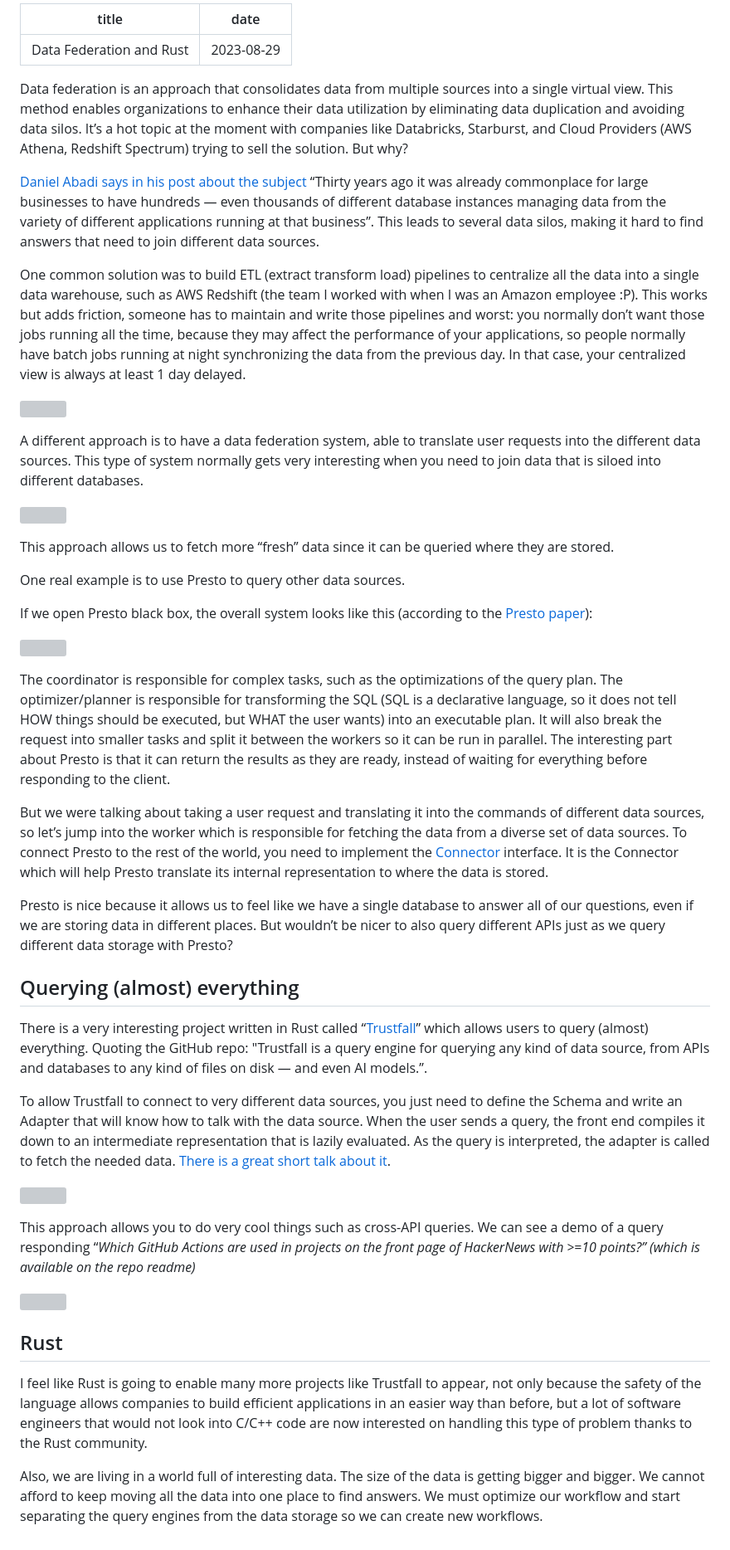
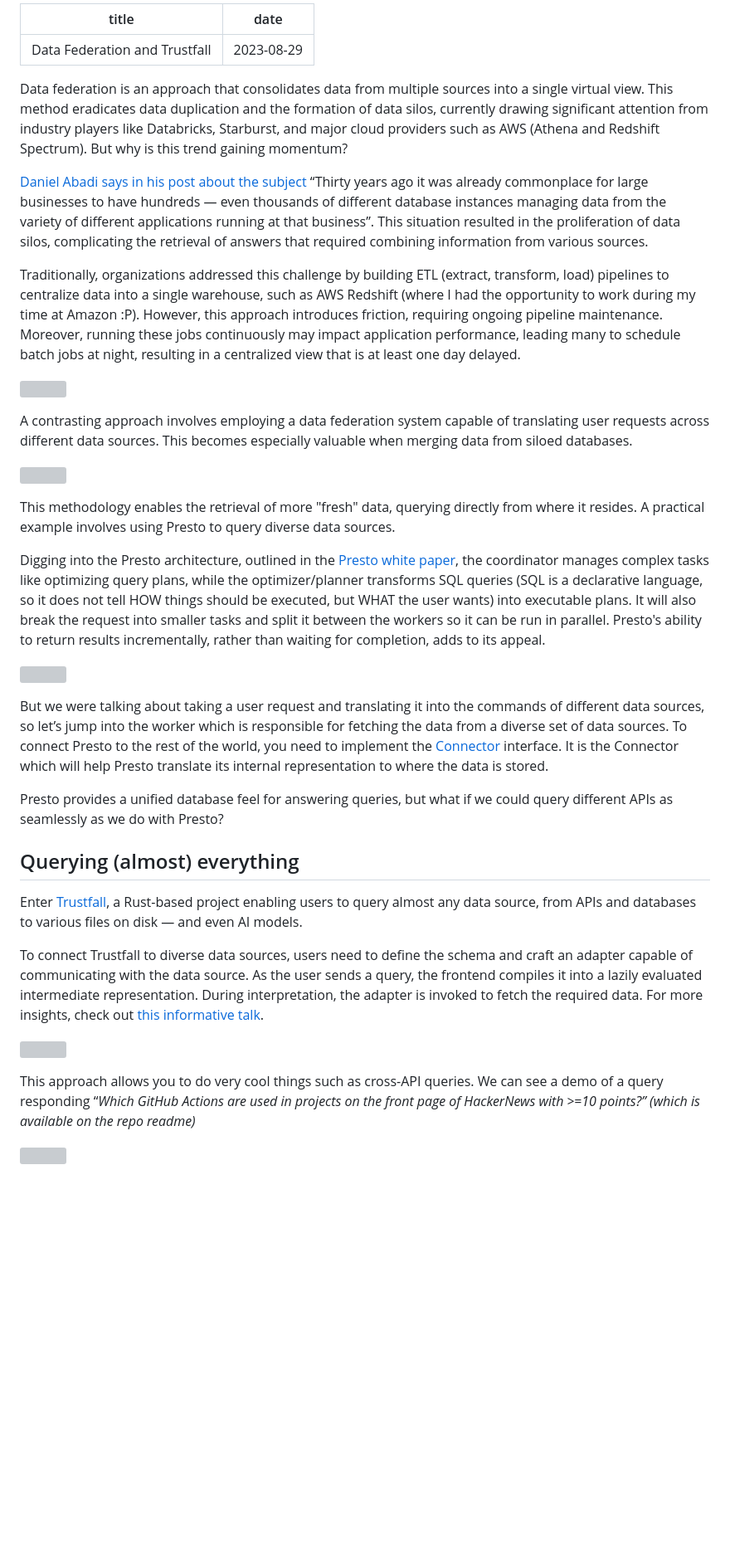
Before and after one commit to era/elias.sh, a Markdown page: markdown/posts/datafederation_and_rust.md, the part around the change. Shown: that part at 83% size. Drawn GitHub-style; blank space fills up the shorter version; grey boxes are pictures that could not be loaded.

```diff
--- a/markdown/posts/datafederation_and_rust.md
+++ b/markdown/posts/datafederation_and_rust.md
@@ -1,54 +1,39 @@
 ---
-title: Data Federation and Rust
+title: Data Federation and Trustfall
 date: 2023-08-29
 ---
 
-Data federation is an approach that consolidates data from multiple sources into a single virtual view. This method enables organizations to enhance their data utilization by eliminating data duplication and avoiding data silos. It’s a hot topic at the moment with companies like Databricks, Starburst, and Cloud Providers (AWS Athena, Redshift Spectrum) trying to sell the solution. But why?
+Data federation is an approach that consolidates data from multiple sources into a single virtual view. This method eradicates data duplication and the formation of data silos, currently drawing significant attention from industry players like Databricks, Starburst, and major cloud providers such as AWS (Athena and Redshift Spectrum). But why is this trend gaining momentum?
 
-[Daniel Abadi says in his post about the subject](https://www.starburst.io/blog/data-federation-and-data-virtualization-never-worked-in-the-past-but-now-its-different/) “Thirty years ago it was already commonplace for large businesses to have hundreds — even thousands of different database instances managing data from the variety of different applications running at that business”. This leads to several data silos, making it hard to find answers that need to join different data sources.
+[Daniel Abadi says in his post about the subject](https://www.starburst.io/blog/data-federation-and-data-virtualization-never-worked-in-the-past-but-now-its-different/) “Thirty years ago it was already commonplace for large businesses to have hundreds — even thousands of different database instances managing data from the variety of different applications running at that business”. This situation resulted in the proliferation of data silos, complicating the retrieval of answers that required combining information from various sources.
 
-One common solution was to build ETL (extract transform load) pipelines to centralize all the data into a single data warehouse, such as AWS Redshift (the team I worked with when I was an Amazon employee :P). This works but adds friction, someone has to maintain and write those pipelines and worst: you normally don’t want those jobs running
-all the time, because they may affect the performance of your applications,
-so people normally have batch jobs running at night synchronizing the data from the previous day. In that case, your centralized view is always at least 1 day delayed.
+Traditionally, organizations addressed this challenge by building ETL (extract, transform, load) pipelines to centralize data into a single warehouse, such as AWS Redshift (where I had the opportunity to work during my time at Amazon :P). However, this approach introduces friction, requiring ongoing pipeline maintenance. Moreover, running these jobs continuously may impact application performance, leading many to schedule batch jobs at night, resulting in a centralized view that is at least one day delayed.
 
 ![](/datafederation_and_rust/Untitled.png)
 
-A different approach is to have a data federation system, able to translate user requests into the different data sources. This type of system normally gets very interesting when you need to join data that is siloed into different databases.
+A contrasting approach involves employing a data federation system capable of translating user requests across different data sources. This becomes especially valuable when merging data from siloed databases.
 
 ![](/datafederation_and_rust/Untitled%201.png)
 
-This approach allows us to fetch more “fresh” data since it can be queried where they are stored.
+This methodology enables the retrieval of more "fresh" data, querying directly from where it resides. A practical example involves using Presto to query diverse data sources.
 
-One real example is to use Presto to query other data sources.
-
-If we open Presto black box, the overall system looks like this (according to the [Presto paper](https://trino.io/Presto_SQL_on_Everything.pdf)):
+Digging into the Presto architecture, outlined in the [Presto white paper](https://trino.io/Presto_SQL_on_Everything.pdf), the coordinator manages complex tasks like optimizing query plans, while the optimizer/planner transforms SQL queries (SQL is a declarative language, so it does not tell HOW things should be executed, but WHAT the user wants) into executable plans. It will also break the request into smaller tasks and split it between the workers so it can be run in parallel. Presto's ability to return results incrementally, rather than waiting for completion, adds to its appeal.
 
 ![](/datafederation_and_rust/Untitled%202.png)
 
-The coordinator is responsible for complex tasks, such as the optimizations of the query plan. The optimizer/planner is responsible for transforming the SQL (SQL is a declarative language, so it does not tell HOW things should be executed, but WHAT the user wants) into an executable plan. It will also break the request into smaller tasks and split it between the workers so it can be run in parallel. The interesting part about Presto is that it can return the results as they are ready, instead of waiting for everything before responding to the client.
-
 But we were talking about taking a user request and translating it into the commands of different data sources, so let’s jump into the worker which is responsible for fetching the data from a diverse set of data sources. To connect Presto to the rest of the world, you need to implement the [Connector](https://prestodb.io/docs/current/develop/connectors.html) interface. It is the Connector which will help Presto translate its internal representation to where the data is stored.
 
-Presto is nice because it allows us to feel like we have a single database to answer all of our questions, even if we are storing data in different places. But wouldn’t be nicer to also query different APIs just as we query different data storage with Presto?
+Presto provides a unified database feel for answering queries, but what if we could query different APIs as seamlessly as we do with Presto?
 
 ## Querying (almost) everything
 
-There is a very interesting project written in Rust called “[Trustfall](https://github.com/obi1kenobi/trustfall)” which allows users to query (almost) everything. Quoting the GitHub repo:
- "Trustfall is a query engine for querying any kind of data source, from APIs and databases to any kind of files on disk — and even AI models.”.
 
-To allow Trustfall to connect to very different data sources, you just need to define the Schema and write an Adapter that will know how to talk with the data source. When the user sends a query, the front end compiles it down to an intermediate representation that is lazily evaluated. As the query is interpreted, the adapter is called to fetch the needed data. [There is a great short talk about it](https://www.hytradboi.com/2022/how-to-query-almost-everything).
+Enter [Trustfall](https://github.com/obi1kenobi/trustfall), a Rust-based project enabling users to query almost any data source, from APIs and databases to various files on disk — and even AI models.
+
+To connect Trustfall to diverse data sources, users need to define the schema and craft an adapter capable of communicating with the data source. As the user sends a query, the frontend compiles it into a lazily evaluated intermediate representation. During interpretation, the adapter is invoked to fetch the required data. For more insights, check out [this informative talk](https://www.hytradboi.com/2022/how-to-query-almost-everything).
 
 ![](/datafederation_and_rust/Untitled%203.png)
 
 This approach allows you to do very cool things such as cross-API queries. We can see a demo of a query responding “*Which GitHub Actions are used in projects on the front page of HackerNews with >=10 points?” (which is available on the repo readme)*
 
 ![](/datafederation_and_rust/query-demo.gif)
-
-## Rust
-
-I feel like Rust is going to enable many more projects like Trustfall to appear, not only because the safety of the language allows companies to build efficient applications in an easier way than before, but a lot of software engineers that would not look into C/C++ code are now interested on handling this type of problem thanks to the Rust community.
-
-Also, we are living in a world full of interesting data. The size of the data is getting bigger and bigger.
-We cannot afford to keep moving all the data into one place to find answers.
-We must optimize our workflow and start
-separating the query engines from the data storage so we can create new workflows.
```
